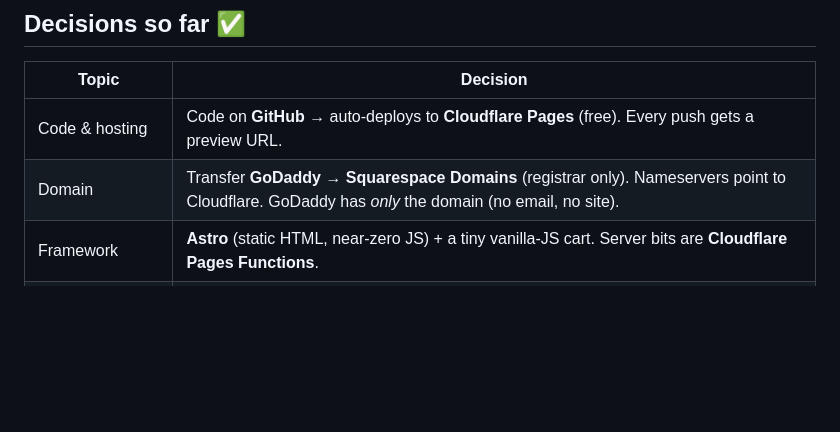
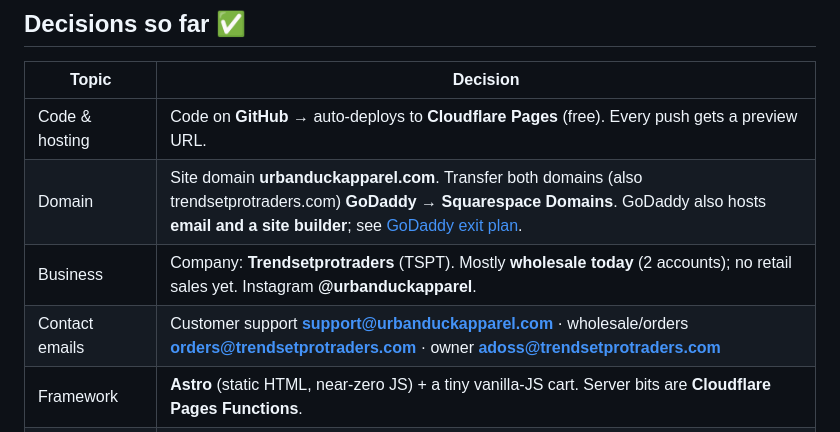
Before and after one commit to ordocaelum/UrbanDuck, a Markdown page: ROADMAP.md, the part around one of its changes. Rendered like a GitHub page; blank space fills up the shorter version.

```diff
--- a/ROADMAP.md
+++ b/ROADMAP.md
@@ -9,7 +9,9 @@ Rebuild of the Urban Duck site, moving off GoDaddy. Design rules live in [DESIGN
 | Topic | Decision |
 |---|---|
 | Code & hosting | Code on **GitHub** → auto-deploys to **Cloudflare Pages** (free). Every push gets a preview URL. |
-| Domain | Transfer **GoDaddy → Squarespace Domains** (registrar only). Nameservers point to Cloudflare. GoDaddy has *only* the domain (no email, no site). |
+| Domain | Site domain **urbanduckapparel.com**. Transfer both domains (also trendsetprotraders.com) **GoDaddy → Squarespace Domains**. GoDaddy also hosts **email and a site builder**; see [GoDaddy exit plan](#godaddy-exit-plan). |
+| Business | Company: **Trendsetprotraders** (TSPT). Mostly **wholesale today** (2 accounts); no retail sales yet. Instagram **@urbanduckapparel**. |
+| Contact emails | Customer support **support@urbanduckapparel.com** · wholesale/orders **orders@trendsetprotraders.com** · owner **adoss@trendsetprotraders.com** |
 | Framework | **Astro** (static HTML, near-zero JS) + a tiny vanilla-JS cart. Server bits are **Cloudflare Pages Functions**. |
 | Payments | **Stripe Checkout** (hosted page). **No Stripe products to create.** Prices come from our catalog file at checkout time (details below). |
 | Inventory | **Real stock counts** per SKU in **Cloudflare D1** (free SQLite), auto-decremented on paid orders, sold-out / low-stock shown on site. |
```
Also changed, not shown: other parts of ROADMAP.md (+25 -0 lines).
